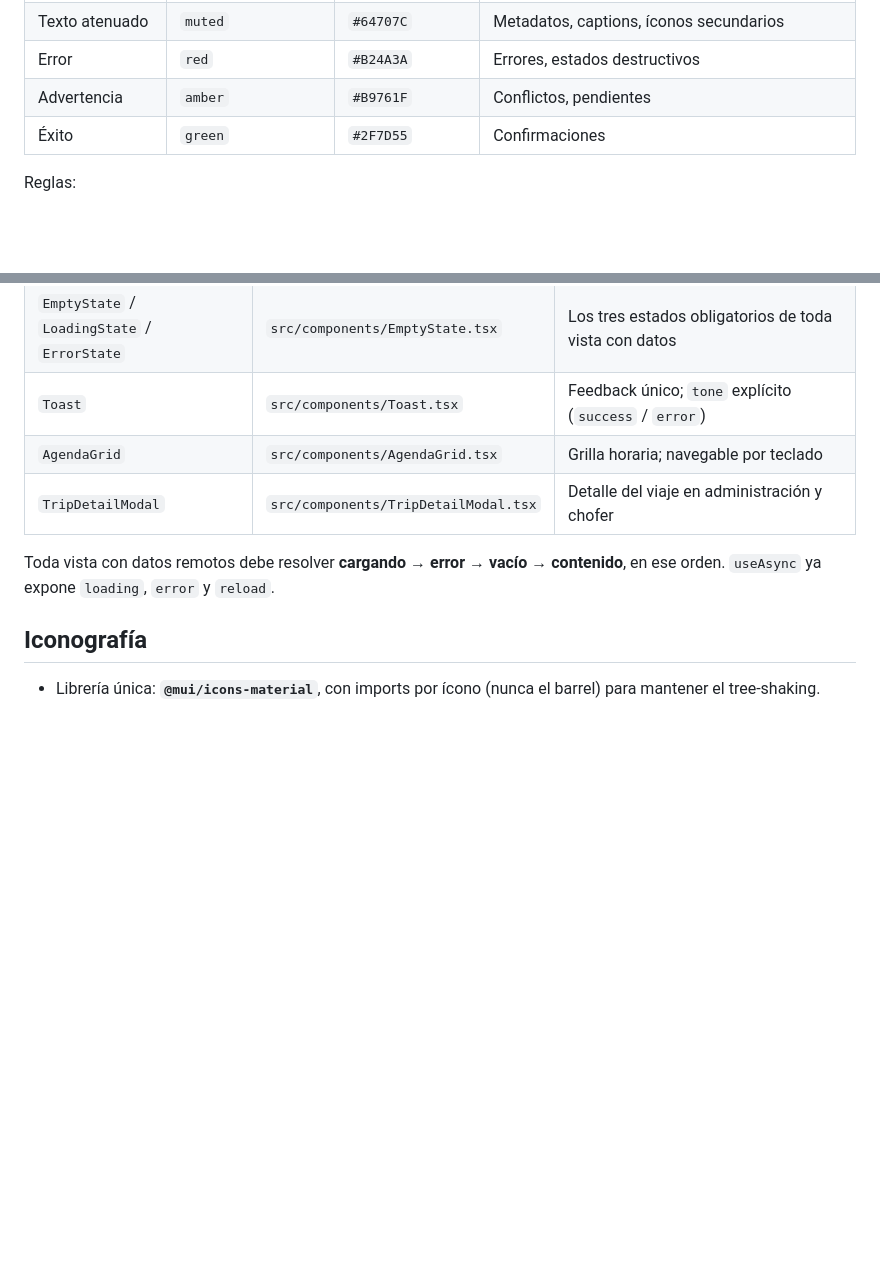
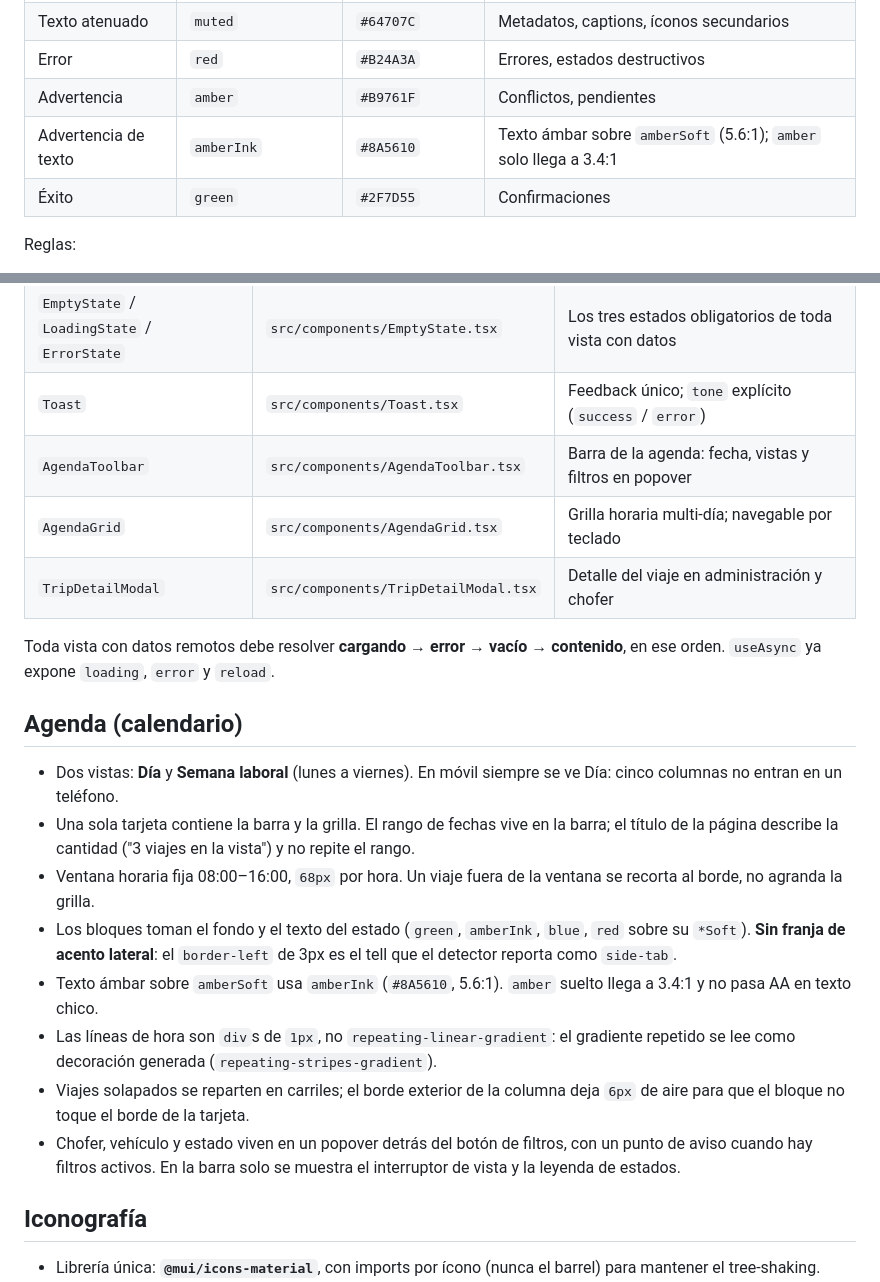
Before and after one commit to KevinLesama/FletesYmudanzasExpress, a Markdown page: DESIGN.md, 2 parts joined by grey strips. Drawn GitHub-style; blank space fills up the shorter version.

Commit message:
docs: documenta las reglas del calendario en DESIGN.md
Agrega la sección de agenda, el token amberInk y deja anotado por qué los bloques no llevan franja de acento lateral y por qué las líneas de hora no son un gradiente repetido.

```diff
--- a/DESIGN.md
+++ b/DESIGN.md
@@ -46,6 +46,7 @@ Primitivas en `src/design/tokens.ts` (`color`), expuestas al tema MUI.
 | Texto atenuado | `muted` | `#64707C` | Metadatos, captions, íconos secundarios |
 | Error | `red` | `#B24A3A` | Errores, estados destructivos |
 | Advertencia | `amber` | `#B9761F` | Conflictos, pendientes |
+| Advertencia de texto | `amberInk` | `#8A5610` | Texto ámbar sobre `amberSoft` (5.6:1); `amber` solo llega a 3.4:1 |
 | Éxito | `green` | `#2F7D55` | Confirmaciones |
 
 Reglas:
@@ -127,11 +128,34 @@ inputs 12, cards 16, diálogos 20, chips 8, menús 12.
 | `StatusChip` | `src/components/StatusChip.tsx` | Estado de dominio con punto + texto; colores desde `STATUS_STYLES` |
 | `EmptyState` / `LoadingState` / `ErrorState` | `src/components/EmptyState.tsx` | Los tres estados obligatorios de toda vista con datos |
 | `Toast` | `src/components/Toast.tsx` | Feedback único; `tone` explícito (`success` / `error`) |
-| `AgendaGrid` | `src/components/AgendaGrid.tsx` | Grilla horaria; navegable por teclado |
+| `AgendaToolbar` | `src/components/AgendaToolbar.tsx` | Barra de la agenda: fecha, vistas y filtros en popover |
+| `AgendaGrid` | `src/components/AgendaGrid.tsx` | Grilla horaria multi-día; navegable por teclado |
 | `TripDetailModal` | `src/components/TripDetailModal.tsx` | Detalle del viaje en administración y chofer |
 
 Toda vista con datos remotos debe resolver **cargando → error → vacío →
 contenido**, en ese orden. `useAsync` ya expone `loading`, `error` y `reload`.
+
+## Agenda (calendario)
+
+- Dos vistas: **Día** y **Semana laboral** (lunes a viernes). En móvil siempre
+  se ve Día: cinco columnas no entran en un teléfono.
+- Una sola tarjeta contiene la barra y la grilla. El rango de fechas vive en la
+  barra; el título de la página describe la cantidad ("3 viajes en la vista") y
+  no repite el rango.
+- Ventana horaria fija 08:00–16:00, `68px` por hora. Un viaje fuera de la
+  ventana se recorta al borde, no agranda la grilla.
+- Los bloques toman el fondo y el texto del estado (`green`, `amberInk`,
+  `blue`, `red` sobre su `*Soft`). **Sin franja de acento lateral**: el `border-left`
+  de 3px es el tell que el detector reporta como `side-tab`.
+- Texto ámbar sobre `amberSoft` usa `amberInk` (`#8A5610`, 5.6:1). `amber`
+  suelto llega a 3.4:1 y no pasa AA en texto chico.
+- Las líneas de hora son `div`s de `1px`, no `repeating-linear-gradient`: el
+  gradiente repetido se lee como decoración generada (`repeating-stripes-gradient`).
+- Viajes solapados se reparten en carriles; el borde exterior de la columna deja
+  `6px` de aire para que el bloque no toque el borde de la tarjeta.
+- Chofer, vehículo y estado viven en un popover detrás del botón de filtros, con
+  un punto de aviso cuando hay filtros activos. En la barra solo se muestra el
+  interruptor de vista y la leyenda de estados.
 
 ## Iconografía
 
```
